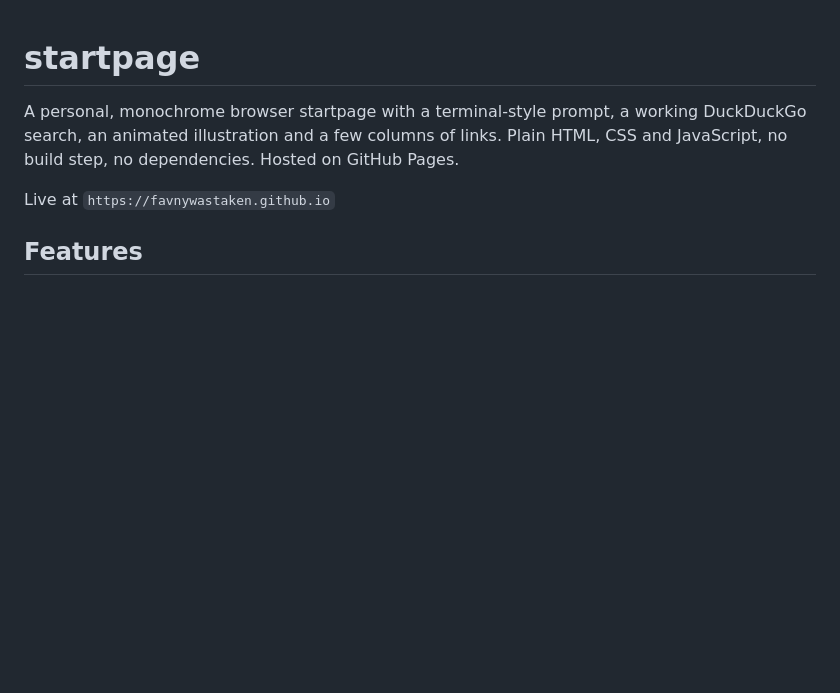
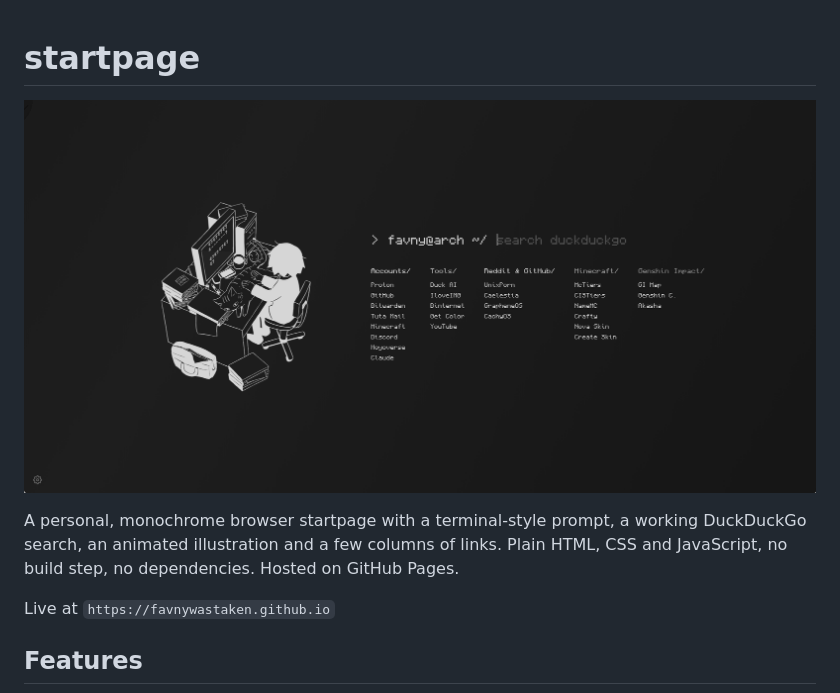
Before and after one commit to FavnyWasTaken/FavnyWasTaken.github.io, a Markdown page: README.md, the part around the change. GitHub-like rendering; pictures changed too: img/screenshot.png (added); blank space fills up the shorter version.

Commit message:
add screenshot

```diff
--- a/README.md
+++ b/README.md
@@ -1,4 +1,6 @@
 # startpage
+
+![screenshot](img/screenshot.png)
 
 A personal, monochrome browser startpage with a terminal-style prompt, a working DuckDuckGo search, an animated illustration and a few columns of links. Plain HTML, CSS and JavaScript, no build step, no dependencies. Hosted on GitHub Pages.
 
```
